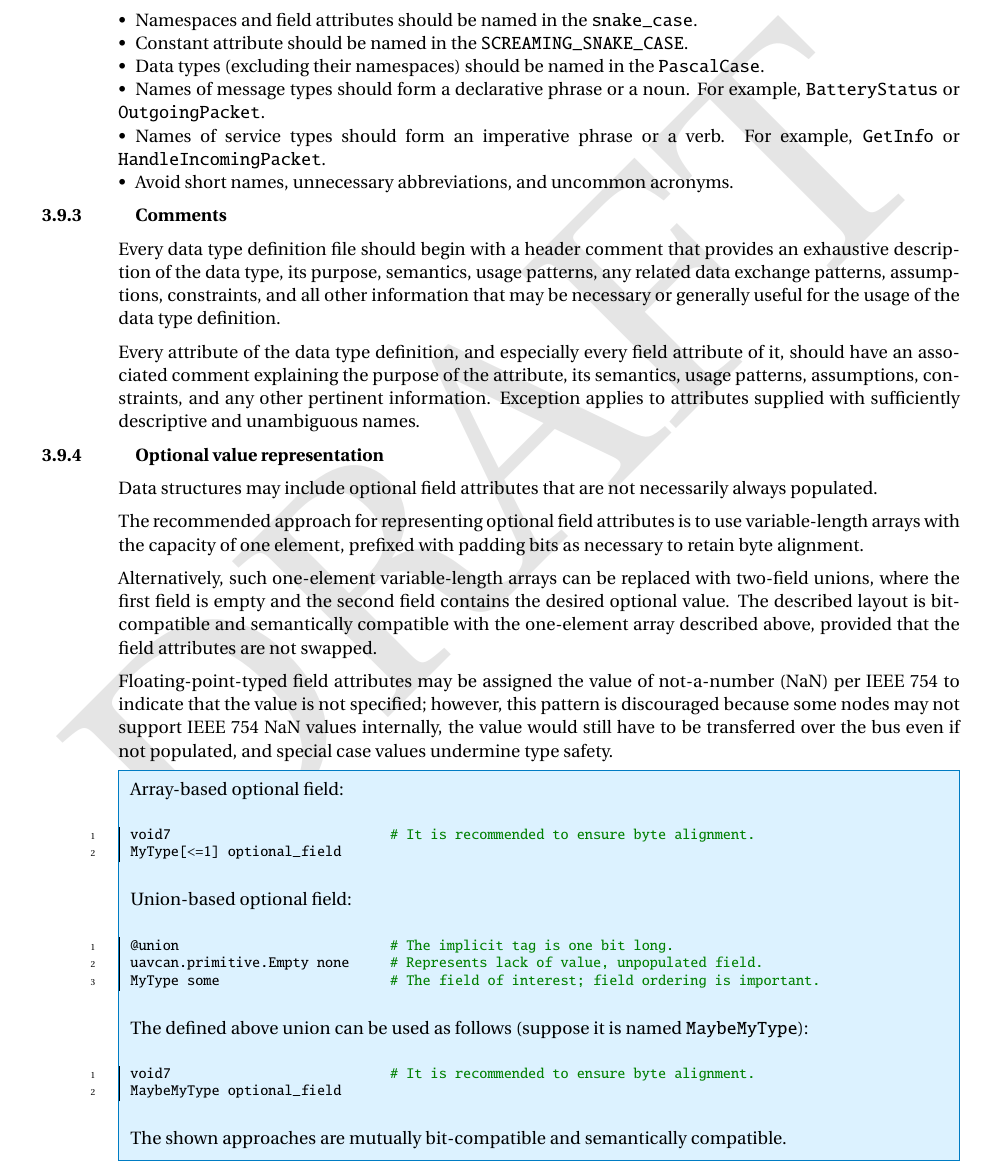
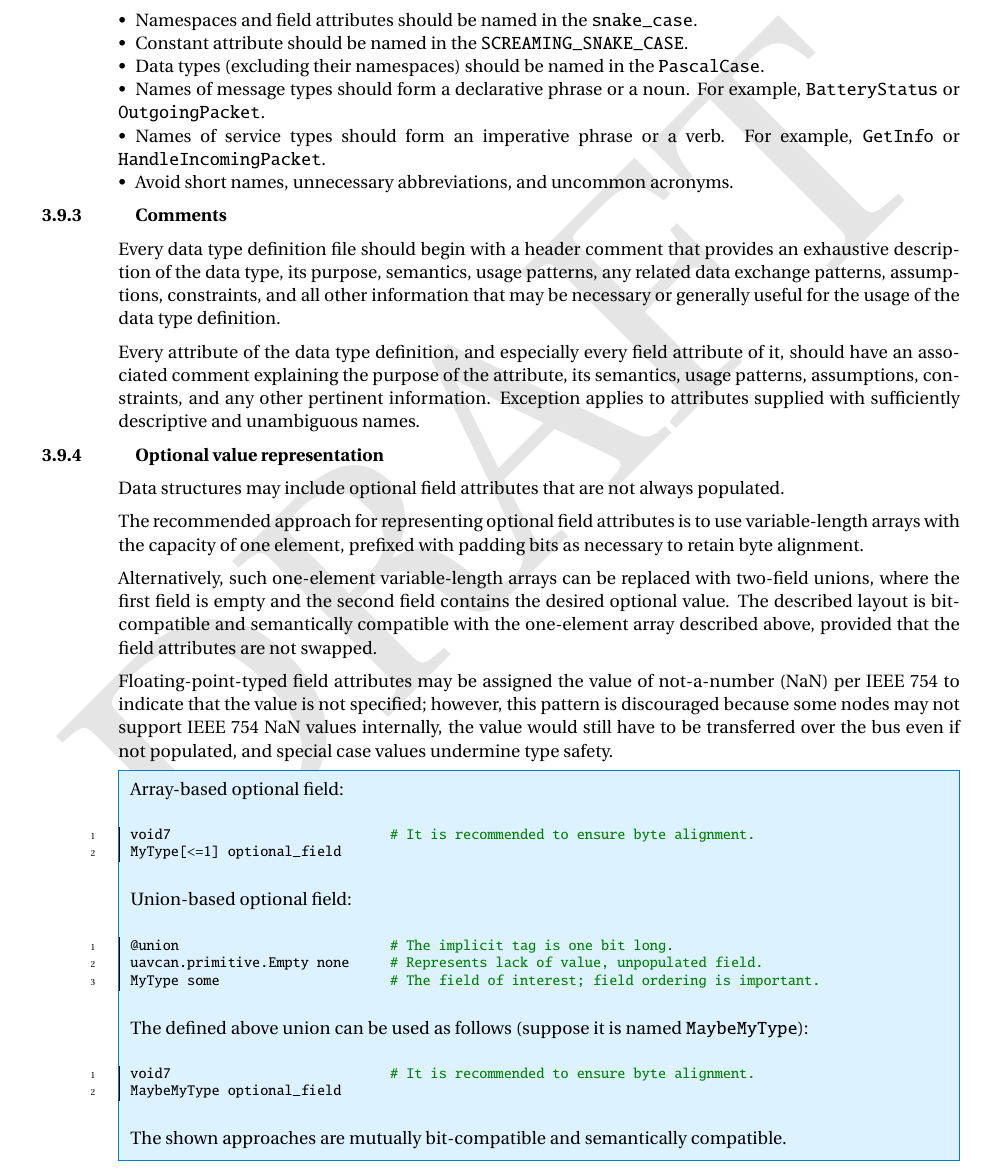
Before and after one commit to OpenCyphal/specification, a LaTeX thesis (specification/UAVCAN_Specification.tex, which reads specification/dsdl/conventions.tex): part of page 38 of 79, cut so that both start at the same text. Compiled offline with pdfLaTeX; a LaTeX package or settings file that is missing is left out.

Commit message:
Update specification/dsdl/conventions.tex
Co-Authored-By: pavel-kirienko <pavel.kirienko@gmail.com>

```diff
--- a/specification/dsdl/conventions.tex
+++ b/specification/dsdl/conventions.tex
@@ -45,7 +45,7 @@ Exception applies to attributes supplied with sufficiently descriptive and unamb
 
 \subsection{Optional value representation}
 
-Data structures may include optional field attributes that are not necessarily always populated.
+Data structures may include optional field attributes that are not always populated.
 
 The recommended approach for representing optional field attributes
 is to use variable-length arrays with the capacity of one element,
```
